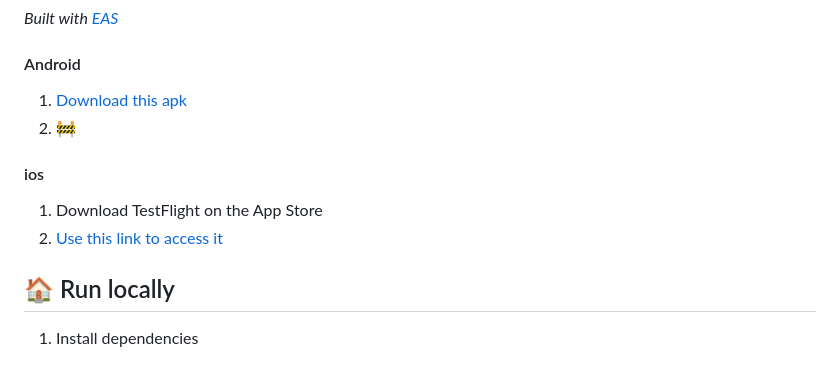
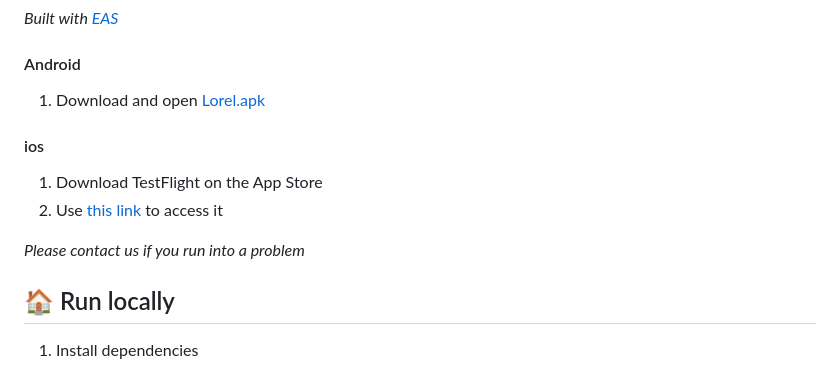
Before and after one commit to lorel-app/fe, a Markdown page: README.md, the part around the change. GitHub-like rendering.

Commit message:
chore: 🤸‍♀️ readme final

```diff
--- a/README.md
+++ b/README.md
@@ -52,14 +52,15 @@ _Built with [EAS](https://docs.expo.dev/build/setup/)_
 
 #### Android
 
-1. [Download this apk](https://dev.lorel.app)
-2. 🚧
+1. Download and open [Lorel.apk](https://storage.googleapis.com/lorel-assets/lorel.apk)
 
 #### ios
 
 1. Download TestFlight on the App Store
-2. [Use this link to access it](https://testflight.apple.com/join/cTU1hbTf)
-   <br/>
+2. Use [this link](https://testflight.apple.com/join/cTU1hbTf) to access it
+
+_Please contact us if you run into a problem_
+<br/>
 
 ## 🏠 Run locally
 
```
